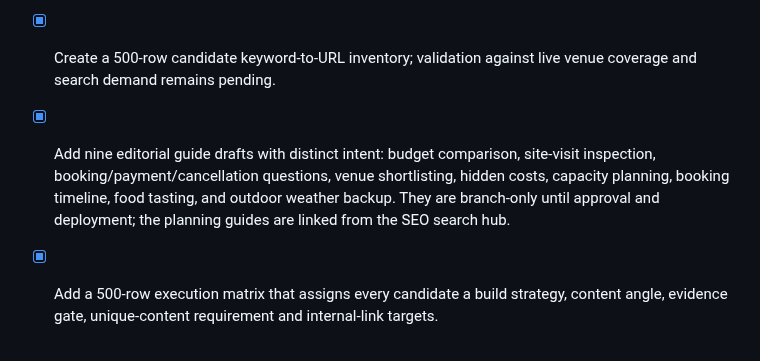
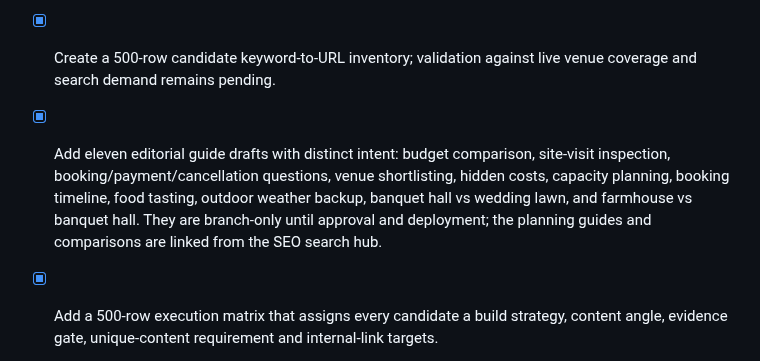
Before and after one commit to selectmyvenue/selectmyvenue, a Markdown page: seo/SEO_500_PAGE_ROADMAP.md, the part around the change. Drawn GitHub-style.

Commit message:
Record eleven distinct SEO editorial and comparison guides

```diff
--- a/seo/SEO_500_PAGE_ROADMAP.md
+++ b/seo/SEO_500_PAGE_ROADMAP.md
@@ -63,7 +63,7 @@ The current homepage already has a small set of descriptive links to key discove
 - [x] Add sitemap duplicate-removal helper and unit test.
 - [ ] Run full automated test suite at the end of implementation and resolve all failures.
 - [x] Create a 500-row candidate keyword-to-URL inventory; validation against live venue coverage and search demand remains pending.
-- [x] Add nine editorial guide drafts with distinct intent: budget comparison, site-visit inspection, booking/payment/cancellation questions, venue shortlisting, hidden costs, capacity planning, booking timeline, food tasting, and outdoor weather backup. They are branch-only until approval and deployment; the planning guides are linked from the SEO search hub.
+- [x] Add eleven editorial guide drafts with distinct intent: budget comparison, site-visit inspection, booking/payment/cancellation questions, venue shortlisting, hidden costs, capacity planning, booking timeline, food tasting, outdoor weather backup, banquet hall vs wedding lawn, and farmhouse vs banquet hall. They are branch-only until approval and deployment; the planning guides and comparisons are linked from the SEO search hub.
 - [x] Add a 500-row execution matrix that assigns every candidate a build strategy, content angle, evidence gate, unique-content requirement and internal-link targets.
 - [x] Add a review-only organic landing-page generator that reads the 500-row inventory and the existing public venue RPC, matches candidates to real public Delhi/Gurgaon listings, requires at least three matching listings, and writes a separate review artifact plus candidate-only sitemap. It never writes to the site root or live sitemap.
 - [x] Add a manual GitHub Actions workflow to prepare the review artifact; it does not deploy or change production.
```
